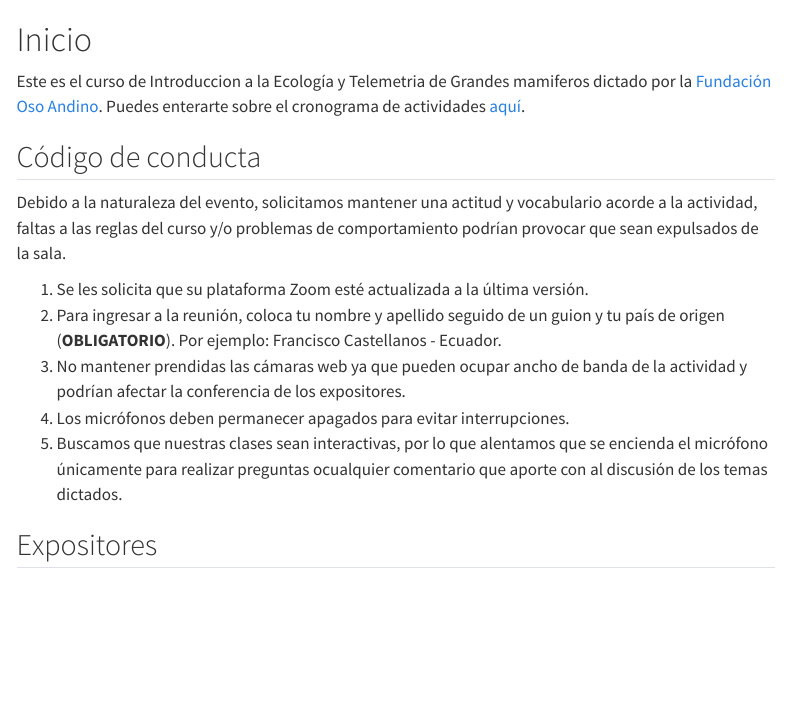
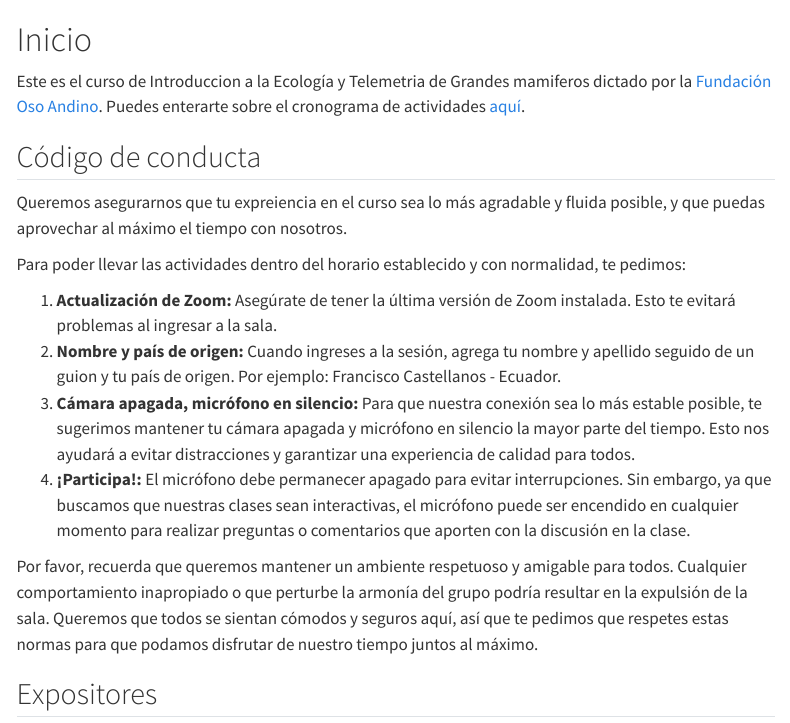
Before and after one commit to Xacfran/intro_telemetry_r, a Quarto document (index.qmd): the page in a window 1100 px wide, from its top. Rendered offline with R 4.5, knitr and Pandoc in place of Quarto, with nearby package versions; menus at the side of the page are left out.

Commit message:
updated code of conduct

```diff
--- a/index.qmd
+++ b/index.qmd
@@ -17,13 +17,16 @@ Este es el curso de Introduccion a la Ecología y Telemetria de Grandes mamifero
 
 ## Código de conducta {.unnumbered}
 
-Debido a la naturaleza del evento, solicitamos mantener una actitud y vocabulario acorde a la actividad, faltas a las reglas del curso y/o problemas de comportamiento podrían provocar que sean expulsados de la sala.
+Queremos asegurarnos que tu expreiencia en el curso sea lo más agradable y fluida posible, y que puedas aprovechar al máximo el tiempo con nosotros.
 
-1.  Se les solicita que su plataforma Zoom esté actualizada a la última versión.
-2.  Para ingresar a la reunión, coloca tu nombre y apellido seguido de un guion y tu país de origen (**OBLIGATORIO**). Por ejemplo: Francisco Castellanos - Ecuador.
-3.  No mantener prendidas las cámaras web ya que pueden ocupar ancho de banda de la actividad y podrían afectar la conferencia de los expositores.
-4.	Los micrófonos deben permanecer apagados para evitar interrupciones.
-5.	Buscamos que nuestras clases sean interactivas, por lo que alentamos que se encienda el micrófono únicamente para realizar preguntas ocualquier comentario que aporte con al discusión de los temas dictados.
+Para poder llevar las actividades dentro del horario establecido y con normalidad, te pedimos:
+
+1.  **Actualización de Zoom:** Asegúrate de tener la última versión de Zoom instalada. Esto te evitará problemas al ingresar a la sala.
+2.  **Nombre y país de origen:** Cuando ingreses a la sesión, agrega tu nombre y apellido seguido de un guion y tu país de origen. Por ejemplo: Francisco Castellanos - Ecuador.
+3.  **Cámara apagada, micrófono en silencio:** Para que nuestra conexión sea lo más estable posible, te sugerimos mantener tu cámara apagada y micrófono en silencio la mayor parte del tiempo. Esto nos ayudará a evitar distracciones y garantizar una experiencia de calidad para todos.
+4.	**¡Participa!:** El micrófono debe permanecer apagado para evitar interrupciones. Sin embargo, ya que buscamos que nuestras clases sean interactivas, el micrófono puede ser encendido en cualquier momento para realizar preguntas o comentarios que aporten con la discusión en la clase.
+
+Por favor, recuerda que queremos mantener un ambiente respetuoso y amigable para todos. Cualquier comportamiento inapropiado o que perturbe la armonía del grupo podría resultar en la expulsión de la sala. Queremos que todos se sientan cómodos y seguros aquí, así que te pedimos que respetes estas normas para que podamos disfrutar de nuestro tiempo juntos al máximo.
 
 ## Expositores
 
```
Also changed, not shown: docs/search.json, 1 other file.
